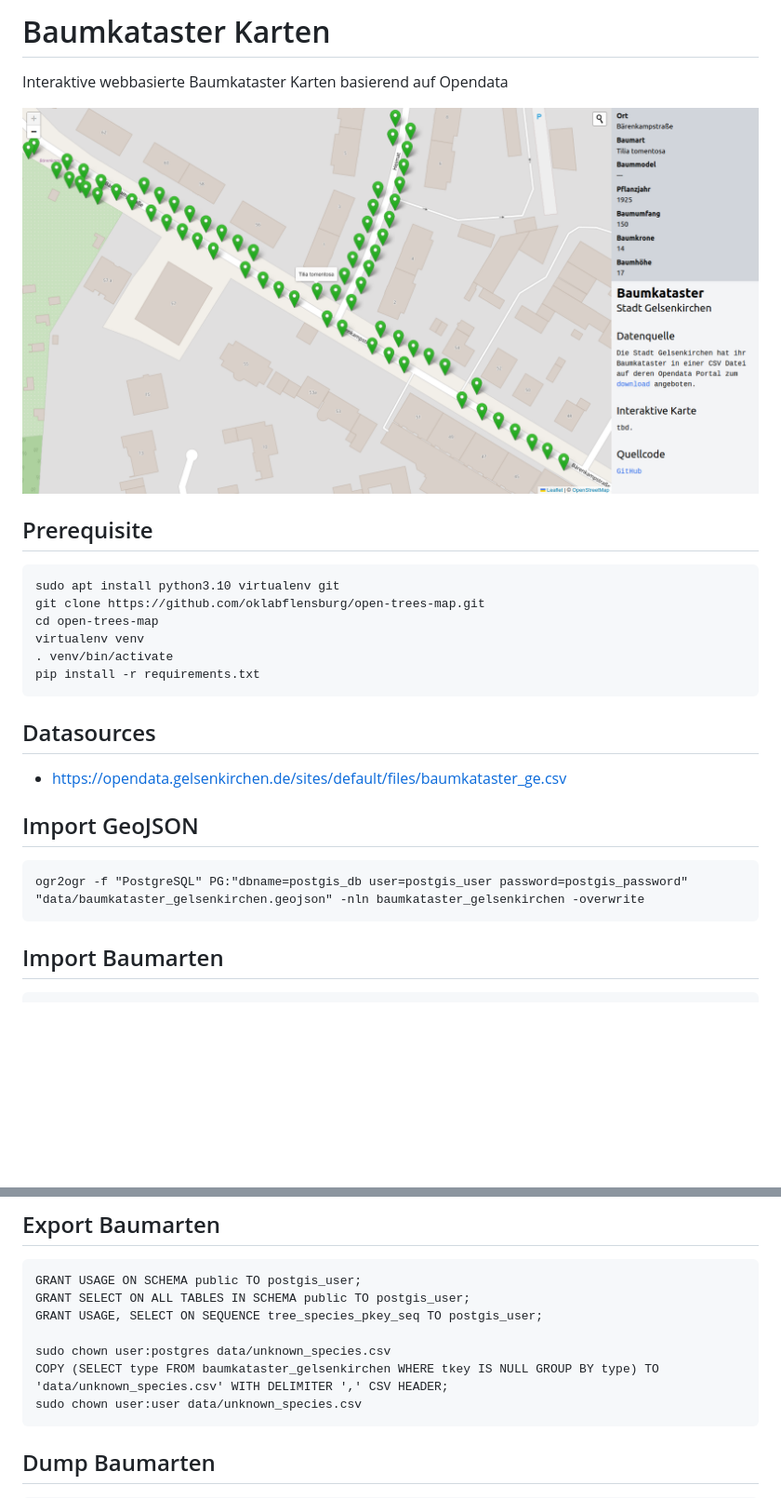
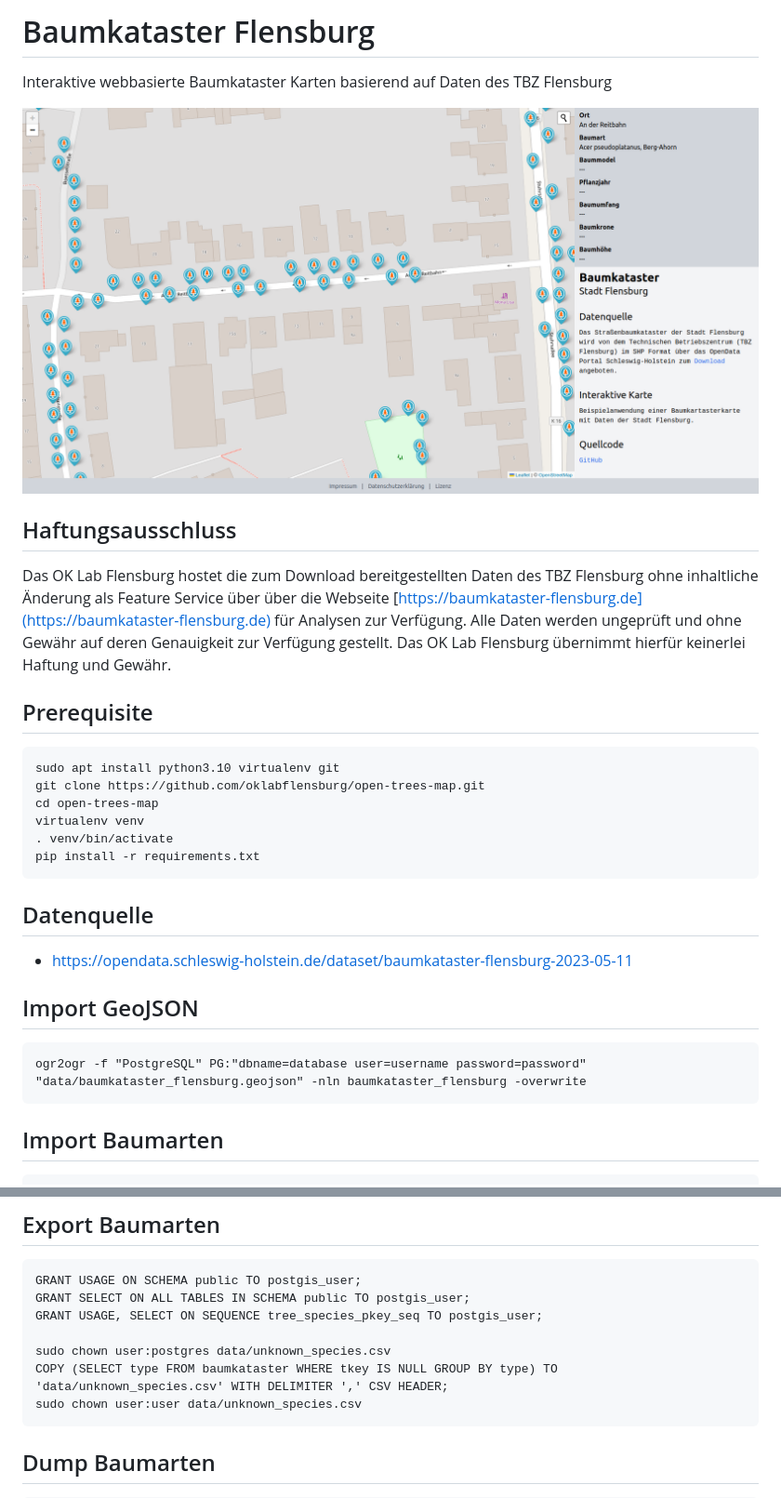
Before and after one commit to oklabflensburg/open-trees-map, a Markdown page: README.md, 2 parts joined by grey strips. Shown: that part at 93% size. Drawn GitHub-style; pictures changed too: baumkataster_gelsenkirchen.png (deleted), baumkataster_stadt_flensburg.png (added); blank space fills up the shorter version.

Commit message:
fix minor ui bugs add disclaimer to readme

````diff
--- a/README.md
+++ b/README.md
@@ -1,9 +1,13 @@
-# Baumkataster Karten
+# Baumkataster Flensburg
 
-Interaktive webbasierte Baumkataster Karten basierend auf Opendata
+Interaktive webbasierte Baumkataster Karten basierend auf Daten des TBZ Flensburg
 
 
-![Screenshot Baumkataster Karte](https://raw.githubusercontent.com/oklabflensburg/open-trees-map/main/baumkataster_gelsenkirchen.png)
+![Screenshot Baumkataster Karte](https://raw.githubusercontent.com/oklabflensburg/open-trees-map/main/baumkataster_stadt_flensburg.png)
+
+
+## Haftungsausschluss
+Das OK Lab Flensburg hostet die zum Download bereitgestellten Daten des TBZ Flensburg ohne inhaltliche Änderung als Feature Service über über die Webseite [https://baumkataster-flensburg.de](https://baumkataster-flensburg.de) für Analysen zur Verfügung. Alle Daten werden ungeprüft und ohne Gewähr auf deren Genauigkeit zur Verfügung gestellt. Das OK Lab Flensburg übernimmt hierfür keinerlei Haftung und Gewähr.
 
 
 ## Prerequisite
@@ -18,15 +22,15 @@ pip install -r requirements.txt
 ```
 
 
-## Datasources
+## Datenquelle
 
-- https://opendata.gelsenkirchen.de/sites/default/files/baumkataster_ge.csv
+- https://opendata.schleswig-holstein.de/dataset/baumkataster-flensburg-2023-05-11
 
 
 ## Import GeoJSON
 
 ```
-ogr2ogr -f "PostgreSQL" PG:"dbname=postgis_db user=postgis_user password=postgis_password" "data/baumkataster_gelsenkirchen.geojson" -nln baumkataster_gelsenkirchen -overwrite
+ogr2ogr -f "PostgreSQL" PG:"dbname=database user=username password=password" "data/baumkataster_flensburg.geojson" -nln baumkataster_flensburg -overwrite
 ```
 
 
@@ -46,7 +50,7 @@ GRANT SELECT ON ALL TABLES IN SCHEMA public TO postgis_user;
 GRANT USAGE, SELECT ON SEQUENCE tree_species_pkey_seq TO postgis_user;
 
 sudo chown user:postgres data/unknown_species.csv
-COPY (SELECT type FROM baumkataster_gelsenkirchen WHERE tkey IS NULL GROUP BY type) TO 'data/unknown_species.csv' WITH DELIMITER ',' CSV HEADER;
+COPY (SELECT type FROM baumkataster WHERE tkey IS NULL GROUP BY type) TO 'data/unknown_species.csv' WITH DELIMITER ',' CSV HEADER;
 sudo chown user:user data/unknown_species.csv
 ```
 
````
Also changed, not shown: 2 other files.
